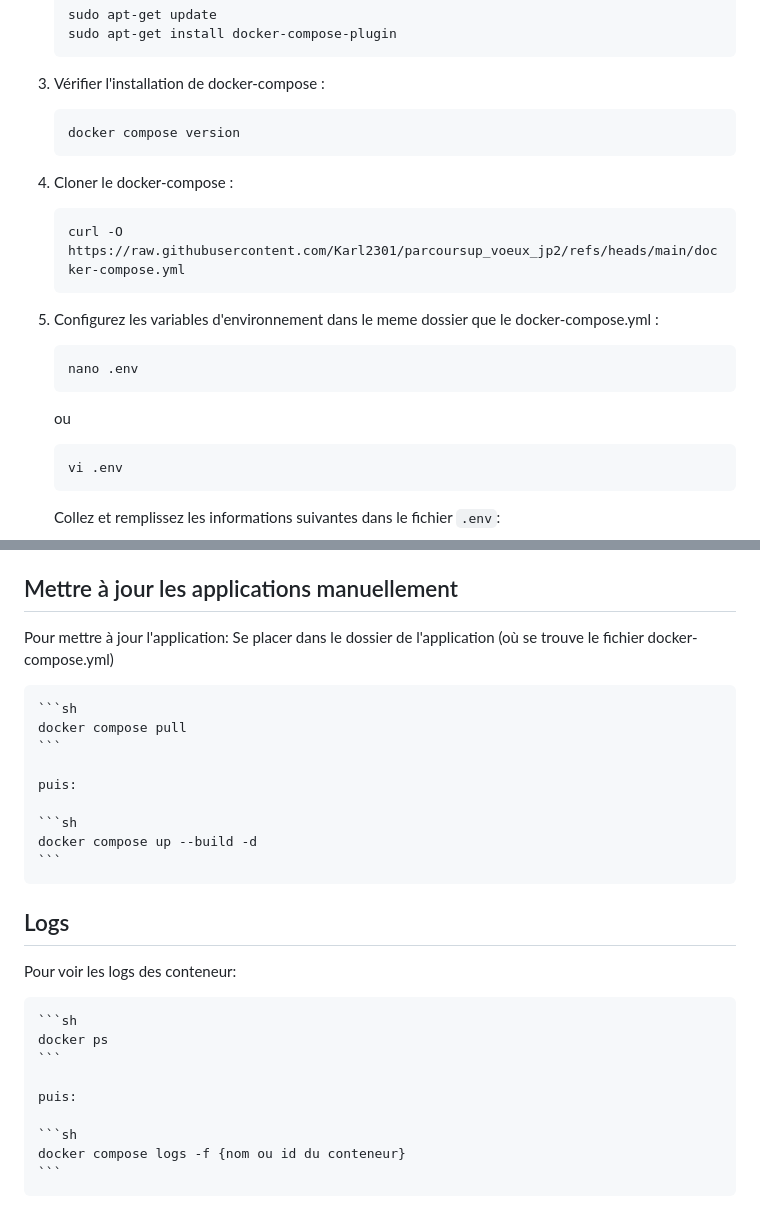
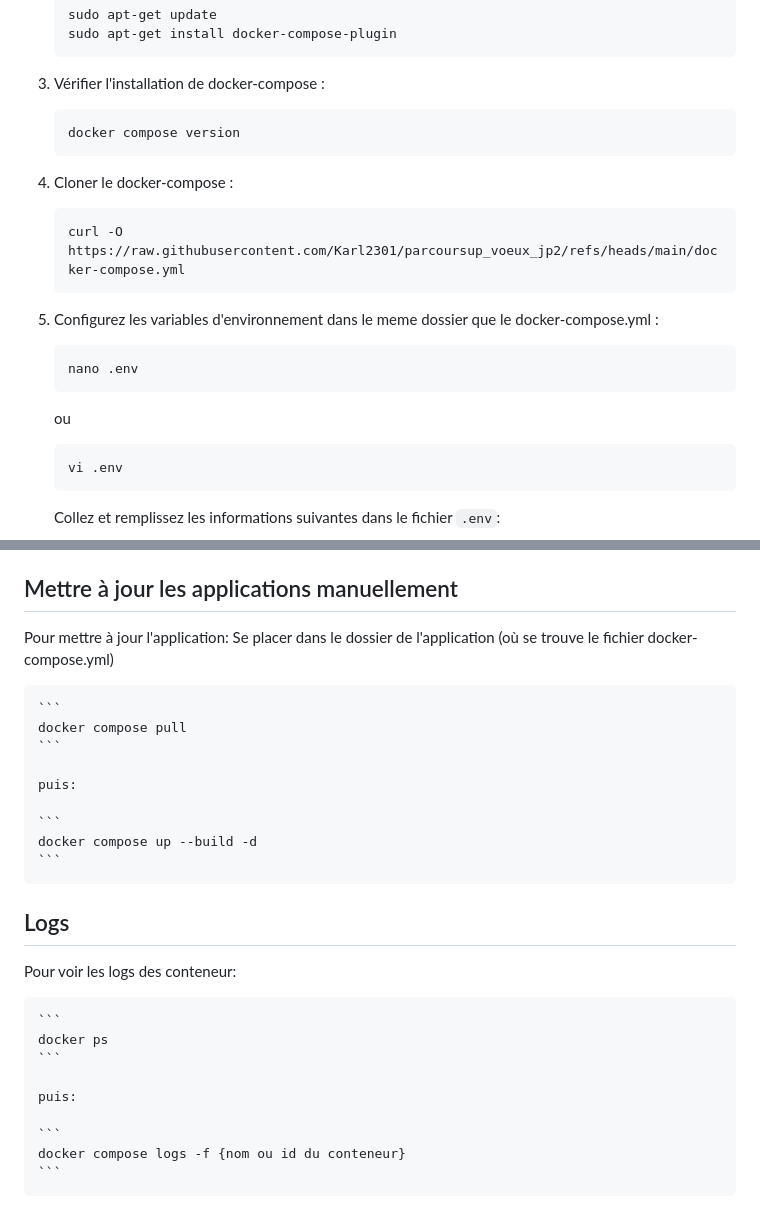
Before and after one commit to Karl2301/parcoursup_voeux_jp2, a Markdown page: README.md, 2 parts joined by grey strips. Rendered like a GitHub page.

Commit message:
updtate README.md

````diff
--- a/README.md
+++ b/README.md
@@ -73,21 +73,21 @@ Parcoursup Voeux JP2 est une application de gestion des élèves et des professe
     ```
 
 3. Vérifier l'installation de docker-compose :
-    ```sh
+    ```
     docker compose version
     ```
 
 4. Cloner le docker-compose :
-    ```sh
+    ```
     curl -O https://raw.githubusercontent.com/Karl2301/parcoursup_voeux_jp2/refs/heads/main/docker-compose.yml
     ```
 
 5. Configurez les variables d'environnement dans le meme dossier que le docker-compose.yml :
-    ```sh
+    ```
     nano .env
     ```
     ou
-    ```sh
+    ```
     vi .env
     ```
 
@@ -136,15 +136,15 @@ Modifiez le fichier `.env` pour configurer les paramètres de votre base de donn
 ## Mettre à jour les applications manuellement
 
 Pour mettre à jour l'application:
-    Se placer dans le dossier de l'application (où se trouve le fichier docker-compose.yml)
+Se placer dans le dossier de l'application (où se trouve le fichier docker-compose.yml)
 
-    ```sh
+    ```
     docker compose pull
     ```
 
     puis:
 
-    ```sh
+    ```
     docker compose up --build -d
     ```
 
@@ -152,13 +152,13 @@ Pour mettre à jour l'application:
 
 Pour voir les logs des conteneur:
 
-    ```sh
+    ```
     docker ps
     ```
 
     puis:
 
-    ```sh
+    ```
     docker compose logs -f {nom ou id du conteneur}
     ```
 
````
